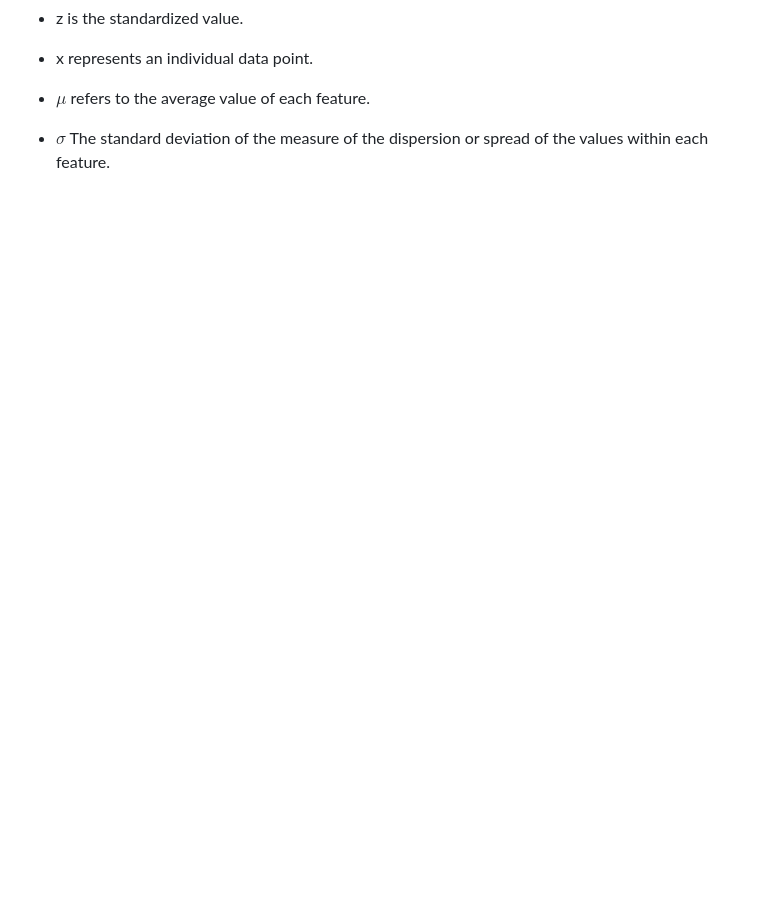
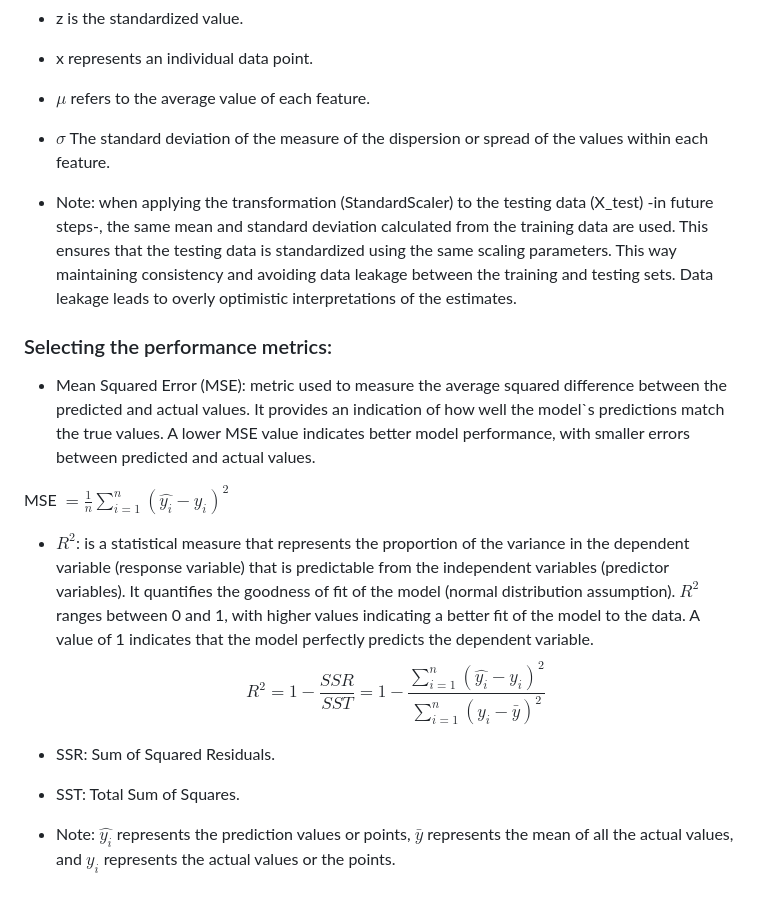
Before and after one commit to zeealhelfie/GradientDescentAdvertising, a Markdown page: README.md, the part around the change. Rendered like a GitHub page; blank space fills up the shorter version.

Commit message:
Update README.md
testing the Mathematical expressions

```diff
--- a/README.md
+++ b/README.md
@@ -92,3 +92,18 @@ Feature selection involves identifying the most relevant and informative feature
 - x represents an individual data point.
 - $\mu$ refers to the average value of each feature.
 - $\sigma$ The standard deviation of the measure of the dispersion or spread of the values within each feature.
+
+* Note: when applying the transformation (StandardScaler) to the testing data (X\_test) -in future steps-, the same mean and standard deviation calculated from the training data are used. This ensures that the testing data is standardized using the same scaling parameters. This way maintaining consistency and avoiding data leakage between the training and testing sets. Data leakage leads to overly optimistic interpretations of the estimates.
+
+### Selecting the performance metrics:
+
+- Mean Squared Error (MSE): metric used to measure the average squared difference between the predicted and actual values. It provides an indication of how well the model`s predictions match the true values. A lower MSE value indicates better model performance, with smaller errors between predicted and actual values.
+
+ MSE $= \frac{1}{n} \sum\limits_{i=1}^n (\hat{y_i} -y_i)^2$
+
+- $R^2$: is a statistical measure that represents the proportion of the variance in the dependent variable (response variable) that is predictable from the independent variables (predictor variables). It quantifies the goodness of fit of the model (normal distribution assumption). $R^2$ ranges between 0 and 1, with higher values indicating a better fit of the model to the data. A value of 1 indicates that the model perfectly predicts the dependent variable.
+    $$R^2 = 1 - \frac{SSR}{SST} = 1 - \frac{\sum\limits_{i=1}^n(\hat{y_i}-y_i)^2}{\sum\limits_{i=1}^n(y_i -\bar{y})^2}$$
+
+- SSR: Sum of Squared Residuals.
+- SST: Total Sum of Squares.
+* Note:  $\hat{y_i}$ represents the prediction values or points, $\bar{y}$ represents the mean of all the actual values, and $y_i$ represents the actual values or the points.
```
